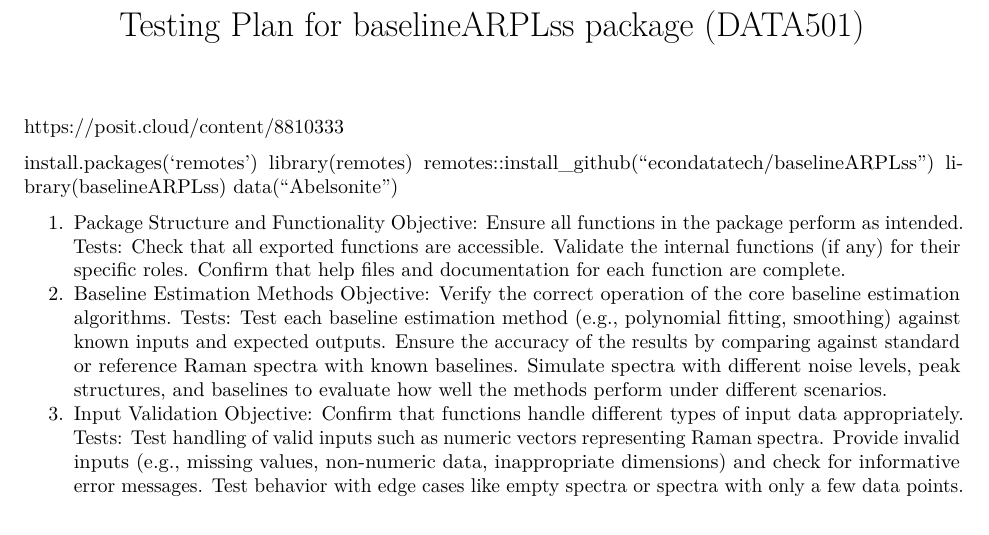
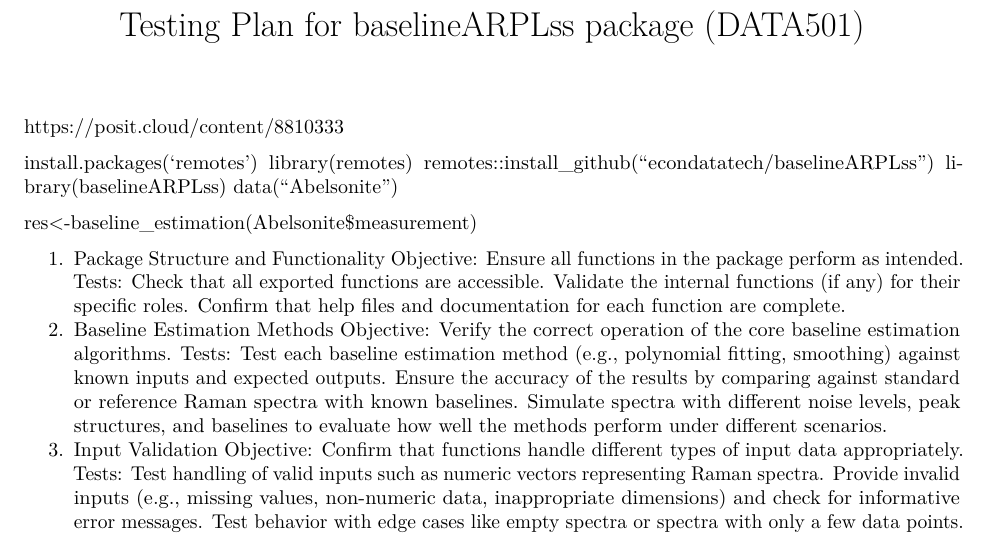
Before and after one commit to econdatatech/DATA501-Proj, an R Markdown document (TestPlan.Rmd): part of the page, cut so that both start at the same text. Rendered offline with R 4.5, knitr and Pandoc, then LaTeX, with nearby package versions; both versions are drawn in the output format of the newer one.

Commit message:
testplan

```diff
--- a/TestPlan.Rmd
+++ b/TestPlan.Rmd
@@ -1,6 +1,6 @@
 ---
 title: "Testing Plan for baselineARPLss package (DATA501)"
-output: rmarkdown::html_document
+output: rmarkdown::pdf_document
 ---
 https://posit.cloud/content/8810333
 
@@ -11,7 +11,7 @@ remotes::install_github("econdatatech/baselineARPLss")
 library(baselineARPLss)
 data("Abelsonite")
 
-
+res<-baseline_estimation(Abelsonite$measurement)
 
 
 1. Package Structure and Functionality
```
Also changed, not shown: TestPlan.html (deleted), TestPlan.pdf (added).
